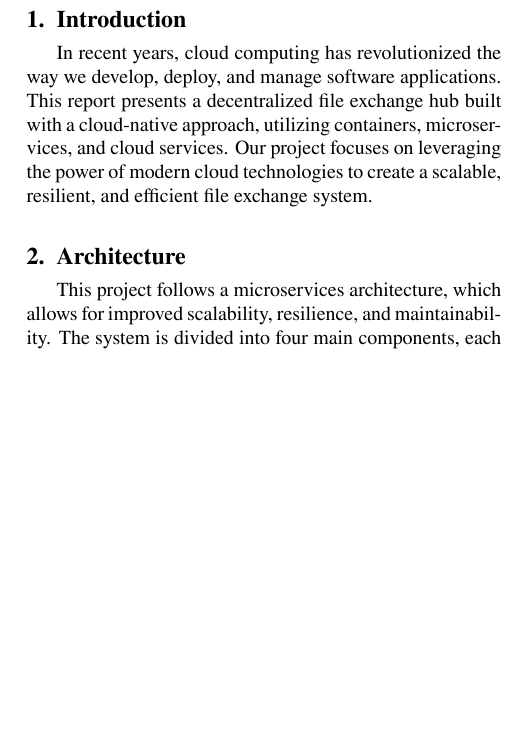
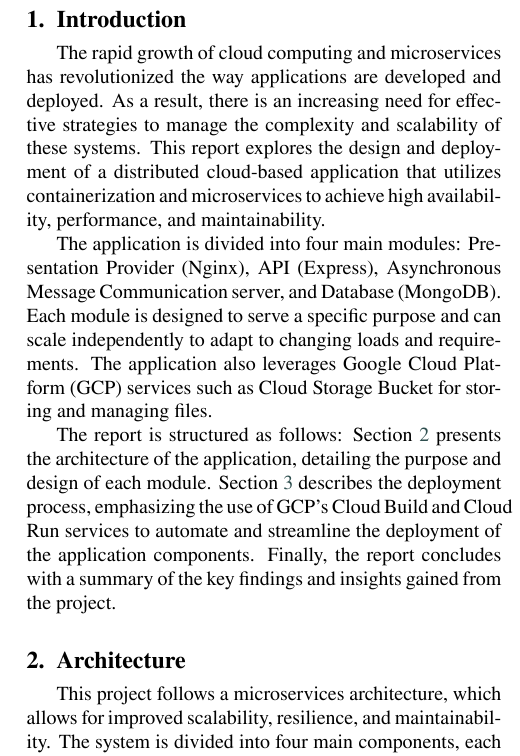
Before and after one commit to RafaelXokito/FileExchangeHub, a LaTeX paper (Report/main.tex): part of one column of page 1 of 2, cut so that both start at the same text, the shorter picture padded with empty space. The pictures show the PDF file Report/main.pdf that the author committed with the source.

Commit message:
grammarly review

```diff
--- a/Report/main.tex
+++ b/Report/main.tex
@@ -94,16 +94,14 @@ Decentralized file exchange \sep Microservices architecture \sep Containerizatio
 
 \section{Introduction}
 
-In recent years, cloud computing has revolutionized the way we develop, deploy, and manage software applications. This report presents a decentralized file exchange hub built with a cloud-native approach, utilizing containers, microservices, and cloud services. Our project focuses on leveraging the power of modern cloud technologies to create a scalable, resilient, and efficient file exchange system.
+The rapid growth of cloud computing and microservices has revolutionized the way applications are developed and deployed. As a result, there is an increasing need for effective strategies to manage the complexity and scalability of these systems. This report explores the design and deployment of a distributed cloud-based application that utilizes containerization and microservices to achieve high availability, performance, and maintainability.
 
-\section{Architecture}
+The application is divided into four main modules: Presentation Provider (Nginx), API (Express), Asynchronous Message Communication server, and Database (MongoDB). Each module is designed to serve a specific purpose and can scale independently to adapt to changing loads and requirements. The application also leverages Google Cloud Platform (GCP) services such as Cloud Storage Bucket for storing and managing files.
+
+The report is structured as follows: Section \ref{sec:architecture} presents the architecture of the application, detailing the purpose and design of each module. Section \ref{sec:deployment} describes the deployment process, emphasizing the use of GCP's Cloud Build and Cloud Run services to automate and streamline the deployment of the application components. Finally, the report concludes with a summary of the key findings and insights gained from the project.
+
+\section{Architecture}\label{sec:architecture}
 
 This project follows a microservices architecture, which allows for improved scalability, resilience, and maintainability. The system is divided into four main components, each responsible for a specific aspect of the application. Figure \ref{fig:architecture} presents a diagram of the architecture, illustrating the relationship between each component.
 
-%\begin{enumerate}
-%    \item Presentation Provider (Nginx): This component acts as the frontend server, hosting the React web application and serving static files. It is responsible for delivering the user interface to the clients and handling incoming HTTP requests.
-%    \item API (Express File Management Service): This component is the backend server implemented using Express.js. It manages the file uploading and downloading processes, interacting with the Database and Cloud Storage Bucket to store and retrieve files.
-%    \item Asynchronous Message Communication Server (Socket.io): This server enables real-time communication between the clients, ensuring that users in the same room receive instant updates when a new file is shared.
-%    \item Database (MongoDB): The database stores information about the rooms, users, and file metadata, including the bucket URL and timestamp. MongoDB was chosen for its flexibility, scalability, and performance.
-%    \item Cloud Storage Bucket (Google Cloud Storage): This component stores the uploaded files, providing a reliable and scalable storage solution.
-%\end{enumerate}
+\begin{enumerate}
@@ -110,3 +113,4 @@ This project follows a microservices architecture, which allows for improved sca
+\end{enumerate}
 
 The following UML diagram (Figure \ref{fig:architecture}) depicts the relationships between the components:
 
@@ -139,3 +143,4 @@ MongoDB, a NoSQL database, is utilized to store information about rooms, files,
 
 To store and manage the actual files exchanged by users, we leverage Google Cloud Storage. This fully managed object storage service offers high availability, durability, and scalability, allowing our file exchange hub to efficiently store, retrieve, and share files.
 
+\section{Deployment} \label{sec:deployment}
```
Also changed, not shown: Report/main.pdf, Report/main.tex (18 more changed lines).
